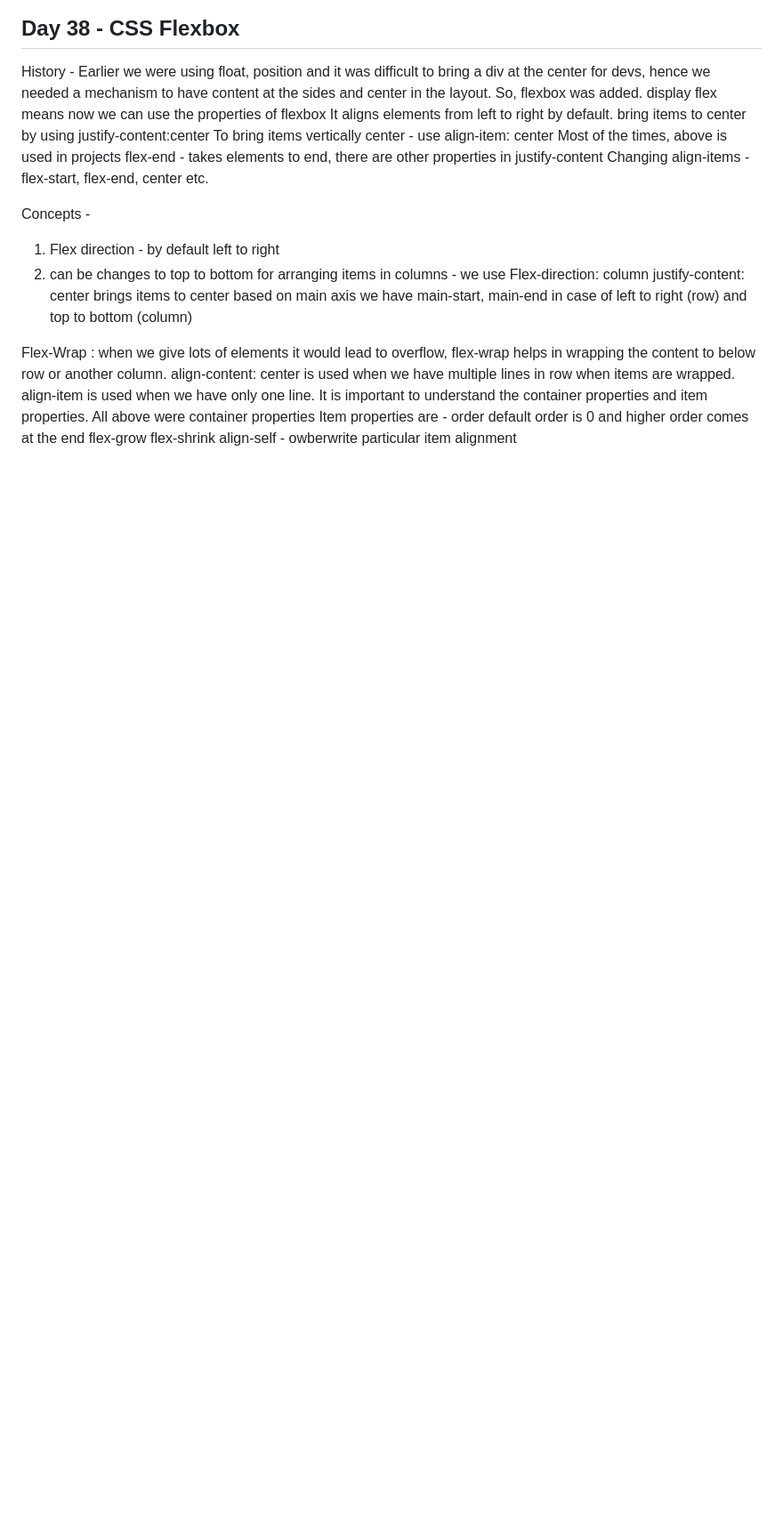
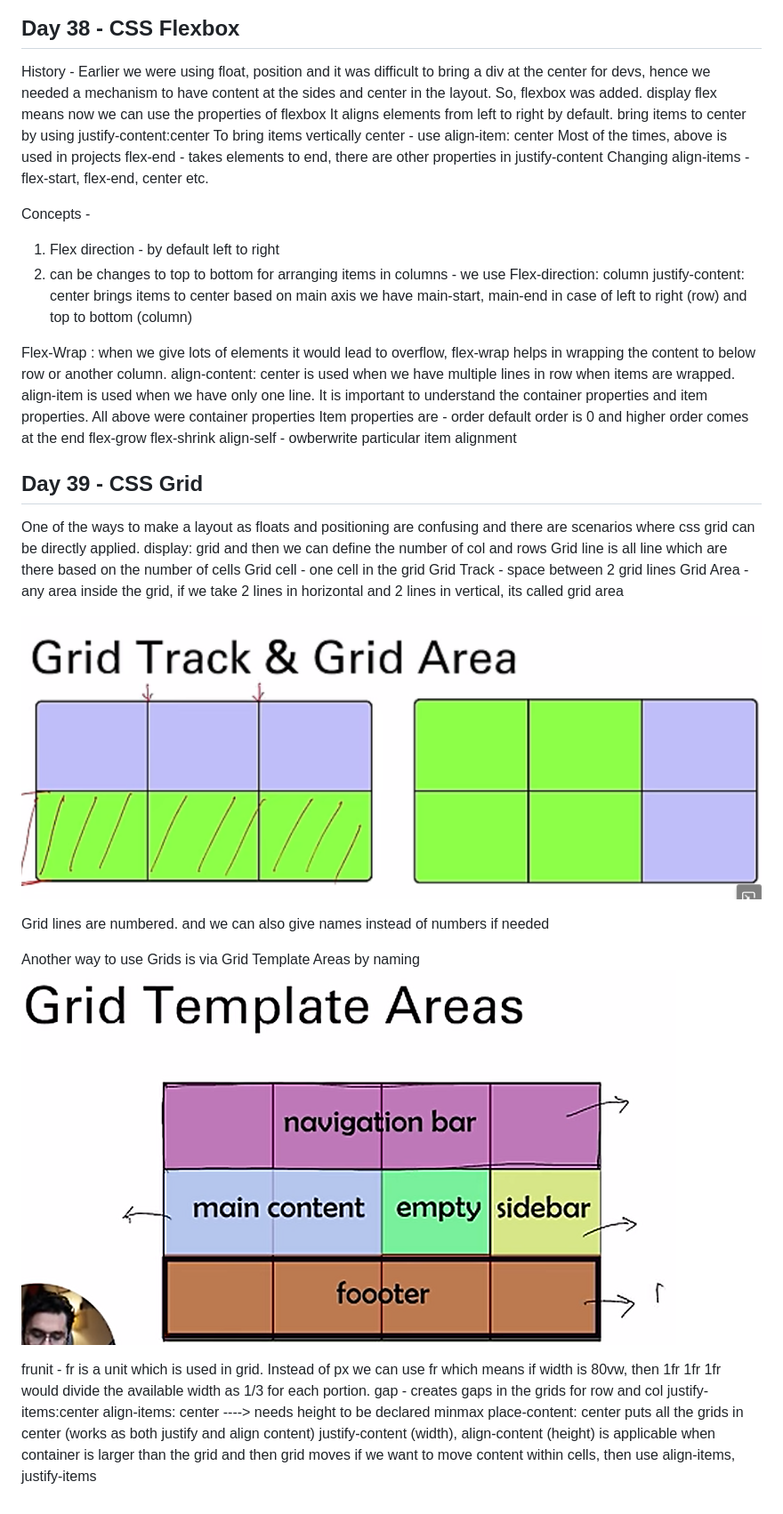
Before and after one commit to mishra1010/Sigma-Web-Dev-Course, a Markdown page: README.md, the part around the change. Shown at 89% size. GitHub-like rendering; pictures changed too: images/image10.png (added), images/image11.png (added); blank space fills up the shorter version.

Commit message:
Day 39 CSS Grids

```diff
--- a/README.md
+++ b/README.md
@@ -644,3 +644,29 @@ default order is 0 and higher order comes at the end
 flex-grow
 flex-shrink
 align-self - owberwrite particular item alignment
+
+## Day 39 - CSS Grid
+One of the ways to make a layout as floats and positioning are confusing and there are scenarios where css grid can be directly applied.
+display: grid
+and then we can define the number of col and rows
+Grid line is all line which are there based on the number of cells
+Grid cell - one cell in the grid
+Grid Track - space between 2 grid lines
+Grid Area - any area inside the grid, if we take 2 lines in horizontal and 2 lines in vertical, its called grid area
+
+![alt text](images/image10.png)
+
+Grid lines are numbered. and we can also give names instead of numbers if needed
+
+Another way to use Grids is via Grid Template Areas by naming
+![alt text](images/image11.png)
+
+frunit - fr is a unit which is used in grid. Instead of px we can use fr
+which means if width is 80vw, then 1fr 1fr 1fr would divide the available width as 1/3 for each portion.
+gap - creates gaps in the grids for row and col
+justify-items:center
+align-items: center ----> needs height to be declared
+minmax
+place-content: center puts all the grids in center (works as both justify and align content)
+justify-content (width), align-content (height) is applicable when container is larger than the grid and then grid moves
+if we want to move content within cells, then use align-items, justify-items
```
Also changed, not shown: 2 other files.
